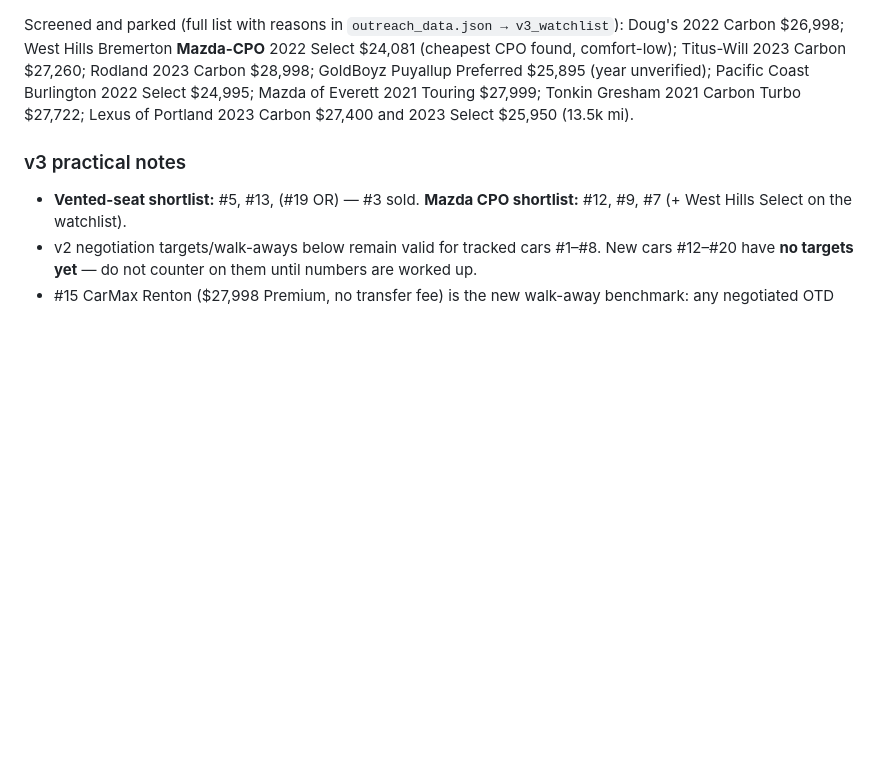
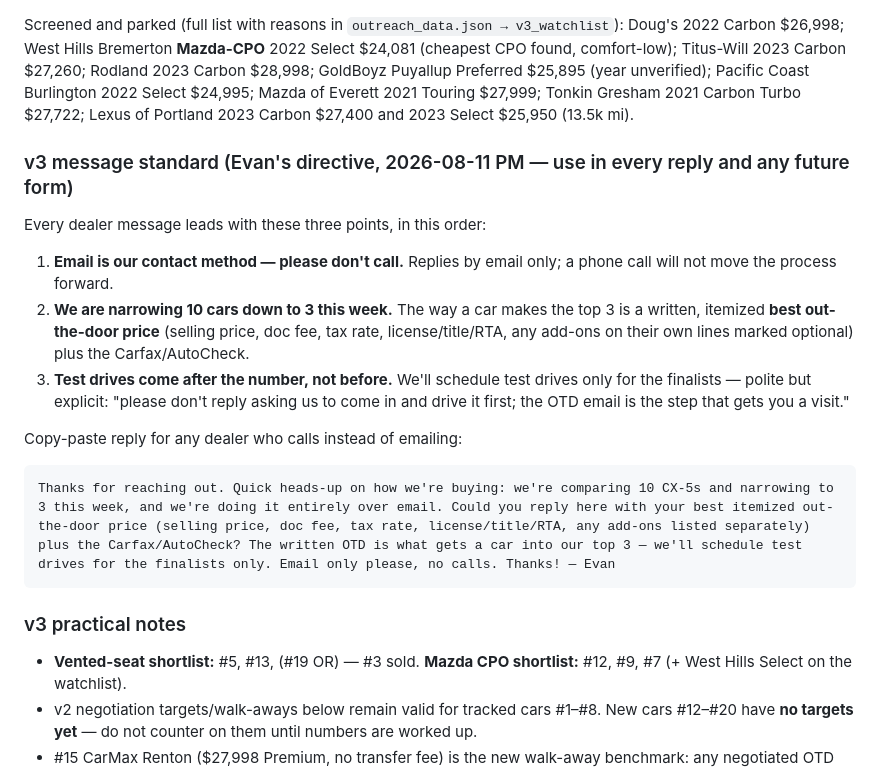
Before and after one commit to evbarleyg/macicarsearch, a Markdown page: outreach/README.md, the part around the change. Rendered like a GitHub page; blank space fills up the shorter version.

Commit message:
Add v3 message standard: email-only, 10-to-3 framing, OTD before test drives
Evan's directive after repeated dealer calls: every message leads with
(1) email-only contact - calls don't advance the process, (2) we're
narrowing 10 cars to 3 this week and a written itemized best OTD is
how a car makes the cut, (3) test drives are for finalists after the
number, never before. Includes a copy-paste reply for dealers who call.

Co-Authored-By: Claude Fable 5 <noreply@anthropic.com>
Claude-Session: https://claude.ai/code/session_01W2BsD9f6up2bFSop59TatB

````diff
--- a/outreach/README.md
+++ b/outreach/README.md
@@ -61,6 +61,20 @@ Revised brief: **comfort first, not speed.** WA dealers strongly preferred (OR =
 | #20 NEW | 2023 Preferred, 16,969 mi — Royal Moore Toyota, OR | $26,500 | The Royal Moore group's second low-mile Preferred, $400 under #8 — ask them to quote both. [Cars.com](https://www.cars.com/vehicledetail/84b6552a-4a94-4c5b-96bf-0b3b37cc55a9/) |
 
 Screened and parked (full list with reasons in `outreach_data.json → v3_watchlist`): Doug's 2022 Carbon $26,998; West Hills Bremerton **Mazda-CPO** 2022 Select $24,081 (cheapest CPO found, comfort-low); Titus-Will 2023 Carbon $27,260; Rodland 2023 Carbon $28,998; GoldBoyz Puyallup Preferred $25,895 (year unverified); Pacific Coast Burlington 2022 Select $24,995; Mazda of Everett 2021 Touring $27,999; Tonkin Gresham 2021 Carbon Turbo $27,722; Lexus of Portland 2023 Carbon $27,400 and 2023 Select $25,950 (13.5k mi).
+
+### v3 message standard (Evan's directive, 2026-08-11 PM — use in every reply and any future form)
+
+Every dealer message leads with these three points, in this order:
+
+1. **Email is our contact method — please don't call.** Replies by email only; a phone call will not move the process forward.
+2. **We are narrowing 10 cars down to 3 this week.** The way a car makes the top 3 is a written, itemized **best out-the-door price** (selling price, doc fee, tax rate, license/title/RTA, any add-ons on their own lines marked optional) plus the Carfax/AutoCheck.
+3. **Test drives come after the number, not before.** We'll schedule test drives only for the finalists — polite but explicit: "please don't reply asking us to come in and drive it first; the OTD email is the step that gets you a visit."
+
+Copy-paste reply for any dealer who calls instead of emailing:
+
+```text
+Thanks for reaching out. Quick heads-up on how we're buying: we're comparing 10 CX-5s and narrowing to 3 this week, and we're doing it entirely over email. Could you reply here with your best itemized out-the-door price (selling price, doc fee, tax rate, license/title/RTA, any add-ons listed separately) plus the Carfax/AutoCheck? The written OTD is what gets a car into our top 3 — we'll schedule test drives for the finalists only. Email only please, no calls. Thanks! — Evan
+```
 
 ### v3 practical notes
 
````
